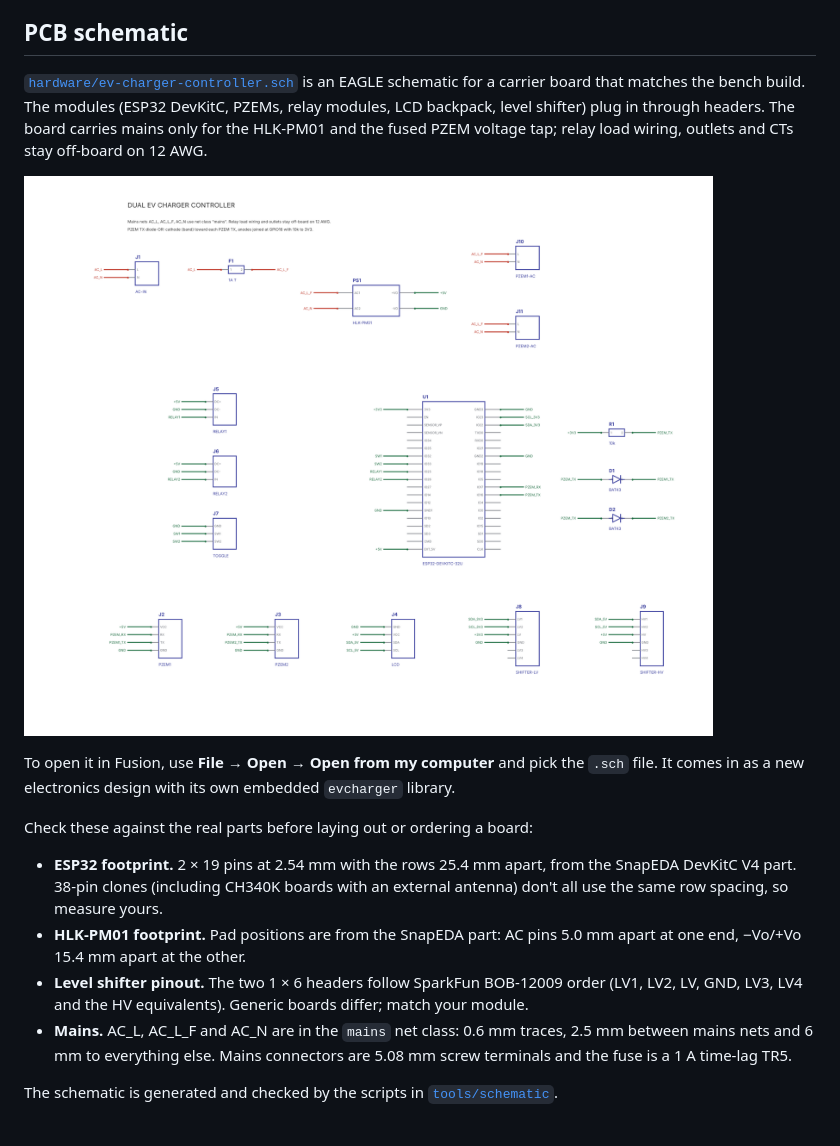
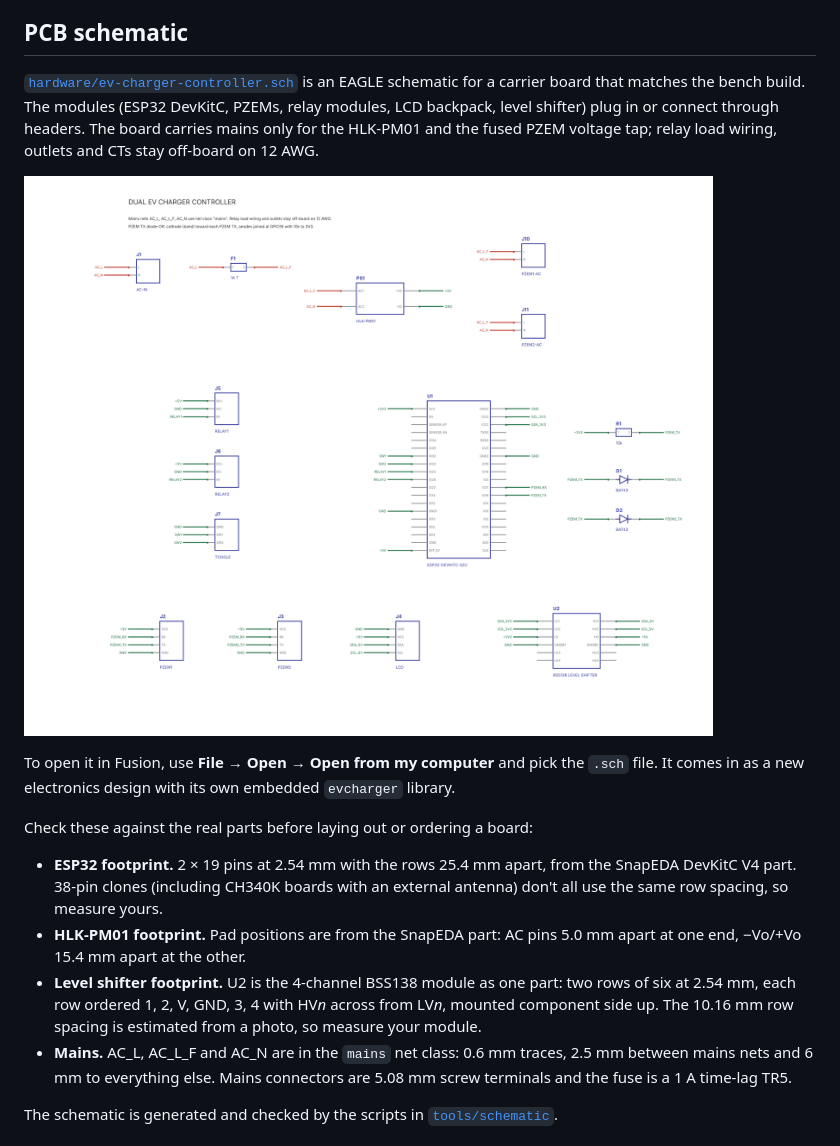
Before and after one commit to ryron01/DualEVChargerController, a Markdown page: README.md, the part around the change. Rendered like a GitHub page; pictures changed too: hardware/schematic-preview.png.

```diff
--- a/README.md
+++ b/README.md
@@ -170,7 +170,7 @@ Two earlier attempts failed for reasons worth knowing:
 
 ## PCB schematic
 
-[`hardware/ev-charger-controller.sch`](hardware/ev-charger-controller.sch) is an EAGLE schematic for a carrier board that matches the bench build. The modules (ESP32 DevKitC, PZEMs, relay modules, LCD backpack, level shifter) plug in through headers. The board carries mains only for the HLK-PM01 and the fused PZEM voltage tap; relay load wiring, outlets and CTs stay off-board on 12 AWG.
+[`hardware/ev-charger-controller.sch`](hardware/ev-charger-controller.sch) is an EAGLE schematic for a carrier board that matches the bench build. The modules (ESP32 DevKitC, PZEMs, relay modules, LCD backpack, level shifter) plug in or connect through headers. The board carries mains only for the HLK-PM01 and the fused PZEM voltage tap; relay load wiring, outlets and CTs stay off-board on 12 AWG.
 
 ![Schematic preview](hardware/schematic-preview.png)
 
@@ -180,7 +180,7 @@ Check these against the real parts before laying out or ordering a board:
 
 - **ESP32 footprint.** 2 × 19 pins at 2.54 mm with the rows 25.4 mm apart, from the SnapEDA DevKitC V4 part. 38-pin clones (including CH340K boards with an external antenna) don't all use the same row spacing, so measure yours.
 - **HLK-PM01 footprint.** Pad positions are from the SnapEDA part: AC pins 5.0 mm apart at one end, −Vo/+Vo 15.4 mm apart at the other.
-- **Level shifter pinout.** The two 1 × 6 headers follow SparkFun BOB-12009 order (LV1, LV2, LV, GND, LV3, LV4 and the HV equivalents). Generic boards differ; match your module.
+- **Level shifter footprint.** U2 is the 4-channel BSS138 module as one part: two rows of six at 2.54 mm, each row ordered 1, 2, V, GND, 3, 4 with HV*n* across from LV*n*, mounted component side up. The 10.16 mm row spacing is estimated from a photo, so measure your module.
 - **Mains.** AC_L, AC_L_F and AC_N are in the `mains` net class: 0.6 mm traces, 2.5 mm between mains nets and 6 mm to everything else. Mains connectors are 5.08 mm screw terminals and the fuse is a 1 A time-lag TR5.
 
 The schematic is generated and checked by the scripts in [`tools/schematic`](tools/schematic).
```
Also changed, not shown: 3 other files.
